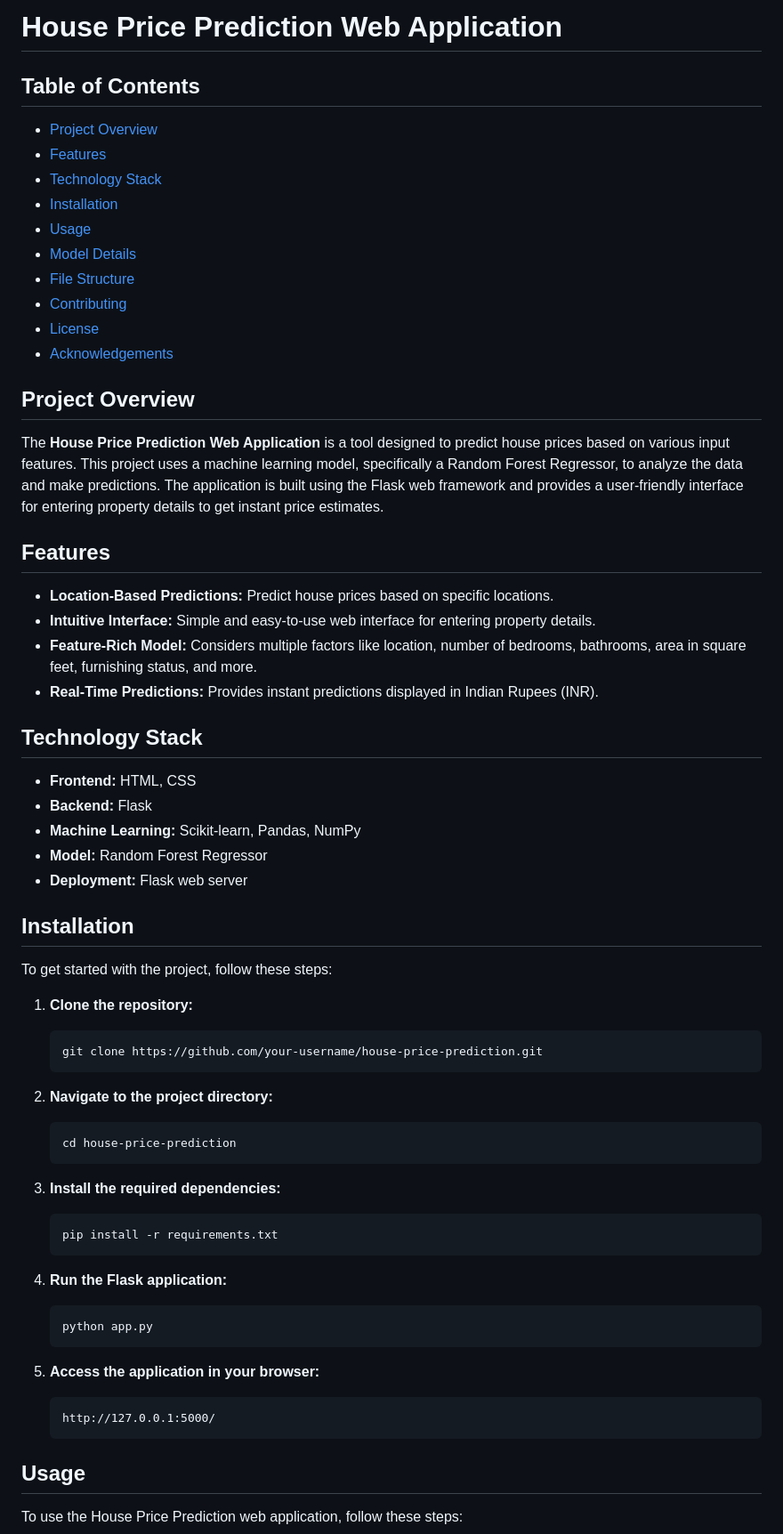
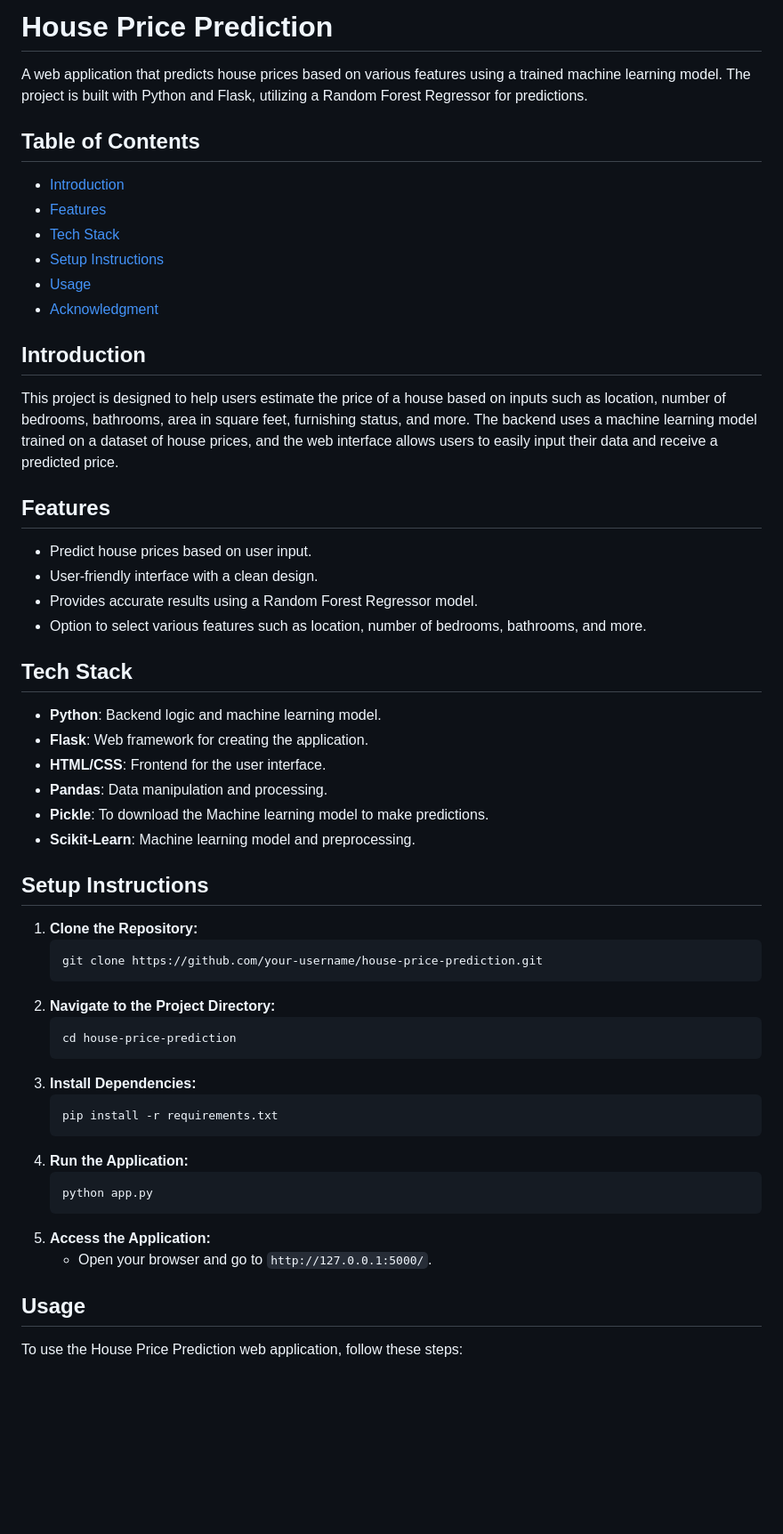
Before and after one commit to md-ashraf98/House-Price-Prediction-Website-Application, a Markdown page: README.md, the part around the change printed below. Shown: that part at 89% size. Rendered like a GitHub page; blank space fills up the shorter version.

````diff
--- a/README.md
+++ b/README.md
@@ -1,60 +1,55 @@
-# House Price Prediction Web Application
+# House Price Prediction
+
+A web application that predicts house prices based on various features using a trained machine learning model. The project is built with Python and Flask, utilizing a Random Forest Regressor for predictions.
 
 ## Table of Contents
-- [Project Overview](#project-overview)
+- [Introduction](#introduction)
 - [Features](#features)
-- [Technology Stack](#technology-stack)
-- [Installation](#installation)
+- [Tech Stack](#tech-stack)
+- [Setup Instructions](#setup-instructions)
 - [Usage](#usage)
-- [Model Details](#model-details)
-- [File Structure](#file-structure)
-- [Contributing](#contributing)
-- [License](#license)
-- [Acknowledgements](#acknowledgements)
+- [Acknowledgment](#acknowledgment)
 
-## Project Overview
-The **House Price Prediction Web Application** is a tool designed to predict house prices based on various input features. This project uses a machine learning model, specifically a Random Forest Regressor, to analyze the data and make predictions. The application is built using the Flask web framework and provides a user-friendly interface for entering property details to get instant price estimates.
+## Introduction
+
+This project is designed to help users estimate the price of a house based on inputs such as location, number of bedrooms, bathrooms, area in square feet, furnishing status, and more. The backend uses a machine learning model trained on a dataset of house prices, and the web interface allows users to easily input their data and receive a predicted price.
 
 ## Features
-- **Location-Based Predictions:** Predict house prices based on specific locations.
-- **Intuitive Interface:** Simple and easy-to-use web interface for entering property details.
-- **Feature-Rich Model:** Considers multiple factors like location, number of bedrooms, bathrooms, area in square feet, furnishing status, and more.
-- **Real-Time Predictions:** Provides instant predictions displayed in Indian Rupees (INR).
 
-## Technology Stack
-- **Frontend:** HTML, CSS
-- **Backend:** Flask
-- **Machine Learning:** Scikit-learn, Pandas, NumPy
-- **Model:** Random Forest Regressor
-- **Deployment:** Flask web server
+- Predict house prices based on user input.
+- User-friendly interface with a clean design.
+- Provides accurate results using a Random Forest Regressor model.
+- Option to select various features such as location, number of bedrooms, bathrooms, and more.
 
-## Installation
-To get started with the project, follow these steps:
+## Tech Stack
 
-1. **Clone the repository:**
+- **Python**: Backend logic and machine learning model.
+- **Flask**: Web framework for creating the application.
+- **HTML/CSS**: Frontend for the user interface.
+- **Pandas**: Data manipulation and processing.
+- **Pickle**: To download the Machine learning model to make predictions.
+- **Scikit-Learn**: Machine learning model and preprocessing.
+
+## Setup Instructions
+
+1. **Clone the Repository:**
     ```bash
     git clone https://github.com/your-username/house-price-prediction.git
     ```
-
-2. **Navigate to the project directory:**
+2. **Navigate to the Project Directory:**
     ```bash
     cd house-price-prediction
     ```
-
-3. **Install the required dependencies:**
+3. **Install Dependencies:**
     ```bash
     pip install -r requirements.txt
     ```
-
-4. **Run the Flask application:**
+4. **Run the Application:**
     ```bash
     python app.py
     ```
-
-5. **Access the application in your browser:**
-    ```plaintext
-    http://127.0.0.1:5000/
-    ```
+5. **Access the Application:**
+    - Open your browser and go to `http://127.0.0.1:5000/`.
 
 ## Usage
 
````
Also changed, not shown: other parts of README.md (+13 -32 lines).
